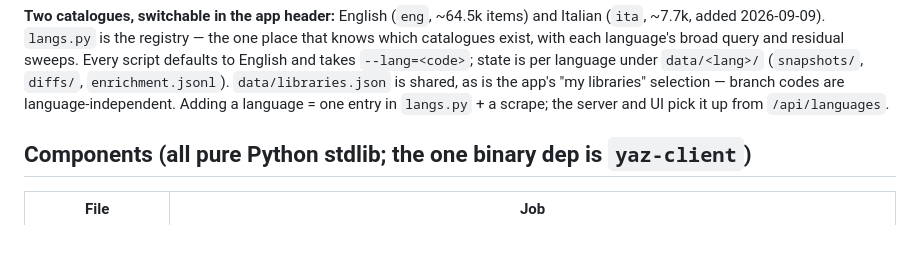
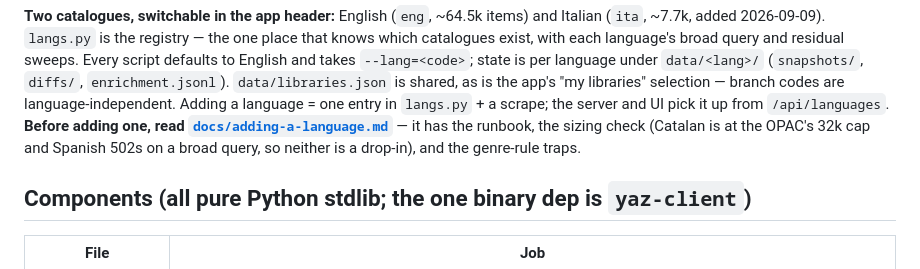
Before and after one commit to abematt/aladi-catalogue, a Markdown page: CLAUDE.md, the part around the change. GitHub-like rendering; blank space fills up the shorter version.

```diff
--- a/CLAUDE.md
+++ b/CLAUDE.md
@@ -15,7 +15,10 @@ state is per language under `data/<lang>/` (`snapshots/`, `diffs/`,
 `enrichment.jsonl`). `data/libraries.json` is shared, as is the app's "my
 libraries" selection — branch codes are language-independent. Adding a language
 = one entry in `langs.py` + a scrape; the server and UI pick it up from
-`/api/languages`.
+`/api/languages`. **Before adding one, read
+[`docs/adding-a-language.md`](docs/adding-a-language.md)** — it has the runbook,
+the sizing check (Catalan is at the OPAC's 32k cap and Spanish 502s on a broad
+query, so neither is a drop-in), and the genre-rule traps.
 
 ## Components (all pure Python stdlib; the one binary dep is `yaz-client`)
 
```
Also changed, not shown: README.md (+10 -5 lines), docs/adding-a-language.md (added, +364 -0 lines).
